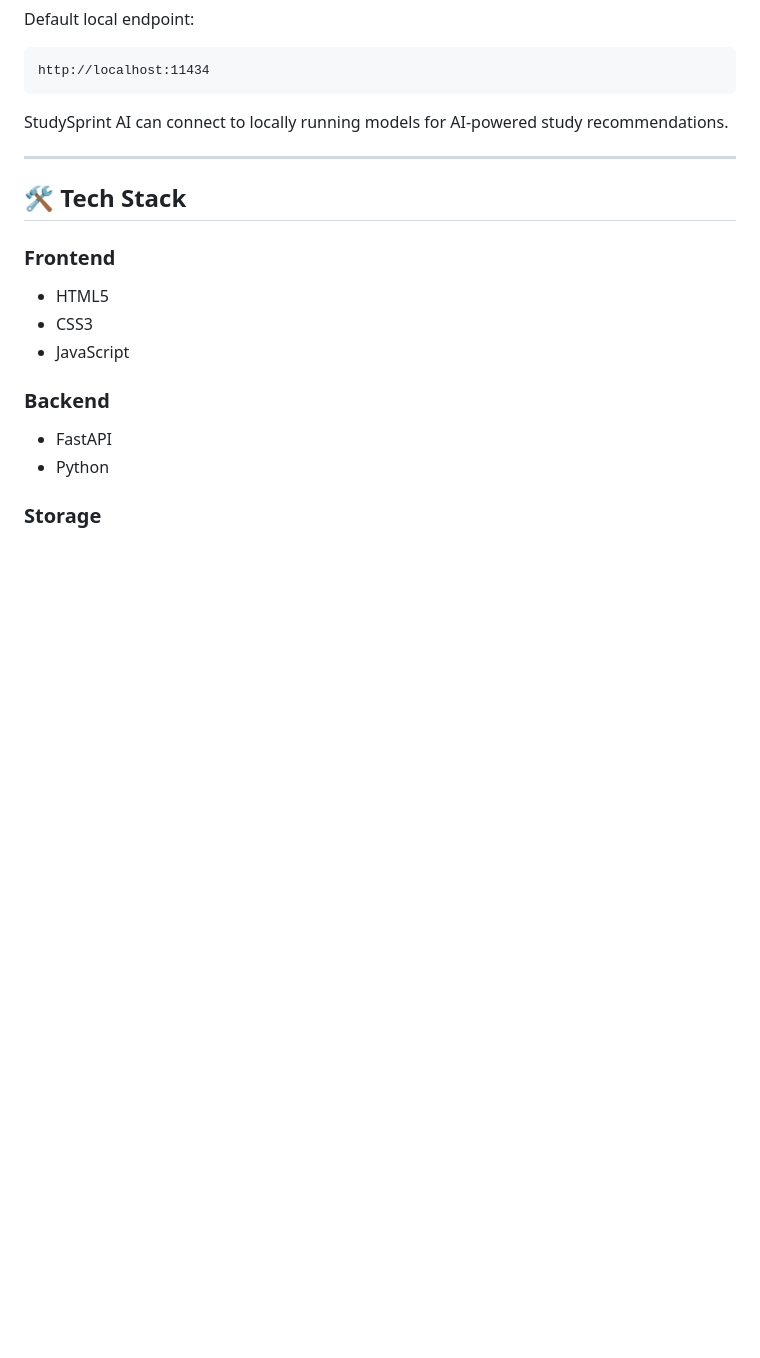
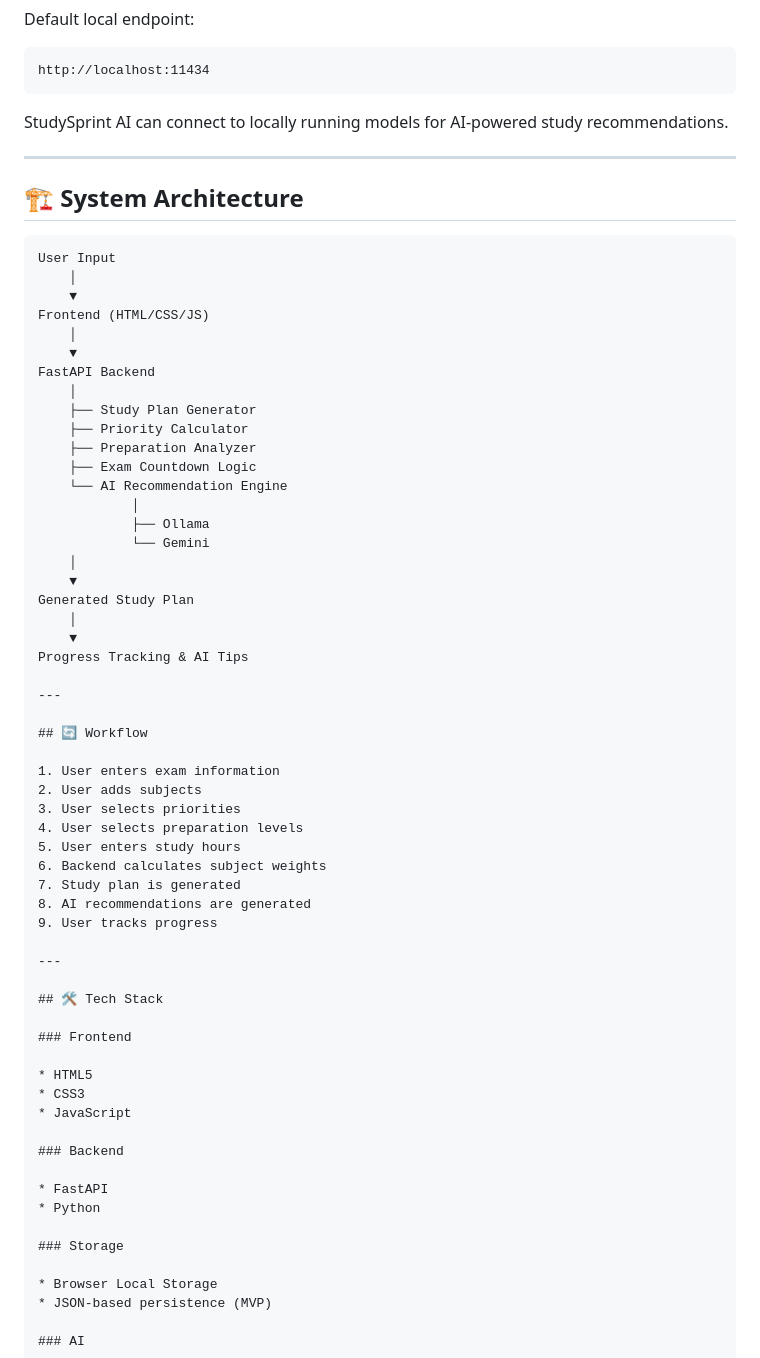
Before and after one commit to f20240594-byte/StudySprint_AI, a Markdown page: README.md, the part around one of its changes. GitHub-like rendering; blank space fills up the shorter version.

````diff
--- a/README.md
+++ b/README.md
@@ -131,6 +130,48 @@ StudySprint AI can connect to locally running models for AI-powered study recomm
 
 ---
 
+## 🏗️ System Architecture
+
+```text
+User Input
+    │
+    ▼
+Frontend (HTML/CSS/JS)
+    │
+    ▼
+FastAPI Backend
+    │
+    ├── Study Plan Generator
+    ├── Priority Calculator
+    ├── Preparation Analyzer
+    ├── Exam Countdown Logic
+    └── AI Recommendation Engine
+            │
+            ├── Ollama
+            └── Gemini
+    │
+    ▼
+Generated Study Plan
+    │
+    ▼
+Progress Tracking & AI Tips
+
+---
+
+## 🔄 Workflow
+
+1. User enters exam information
+2. User adds subjects
+3. User selects priorities
+4. User selects preparation levels
+5. User enters study hours
+6. Backend calculates subject weights
+7. Study plan is generated
+8. AI recommendations are generated
+9. User tracks progress
+
+---
+
 ## 🛠️ Tech Stack
 
 ### Frontend
````
Also changed, not shown: other parts of README.md (+20 -21 lines).
